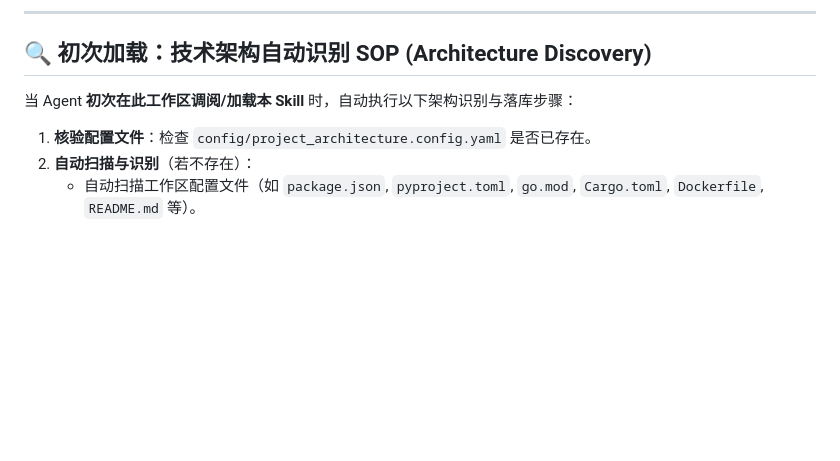
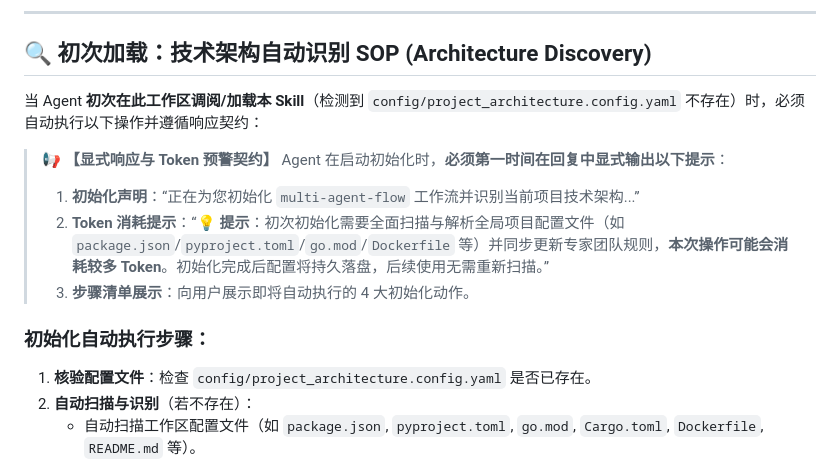
Before and after one commit to YuanYii/multi-agent-flow, a Markdown page: SKILL.md, the part around the change. Rendered like a GitHub page; blank space fills up the shorter version.

```diff
--- a/SKILL.md
+++ b/SKILL.md
@@ -25,7 +25,15 @@ version: 1.0.0
 
 ## 🔍 初次加载：技术架构自动识别 SOP (Architecture Discovery)
 
-当 Agent **初次在此工作区调阅/加载本 Skill** 时，自动执行以下架构识别与落库步骤：
+当 Agent **初次在此工作区调阅/加载本 Skill**（检测到 `config/project_architecture.config.yaml` 不存在）时，必须自动执行以下操作并遵循响应契约：
+
+> 📢 **【显式响应与 Token 预警契约】**
+> Agent 在启动初始化时，**必须第一时间在回复中显式输出以下提示**：
+> 1. **初始化声明**：“正在为您初始化 `multi-agent-flow` 工作流并识别当前项目技术架构...”
+> 2. **Token 消耗提示**：“💡 **提示**：初次初始化需要全面扫描与解析全局项目配置文件（如 `package.json`/`pyproject.toml`/`go.mod`/`Dockerfile` 等）并同步更新专家团队规则，**本次操作可能会消耗较多 Token**。初始化完成后配置将持久落盘，后续使用无需重新扫描。”
+> 3. **步骤清单展示**：向用户展示即将自动执行的 4 大初始化动作。
+
+### 初始化自动执行步骤：
 
 1. **核验配置文件**：检查 `config/project_architecture.config.yaml` 是否已存在。
 2. **自动扫描与识别**（若不存在）：
```
Also changed, not shown: README.md (+1 -1 lines).
